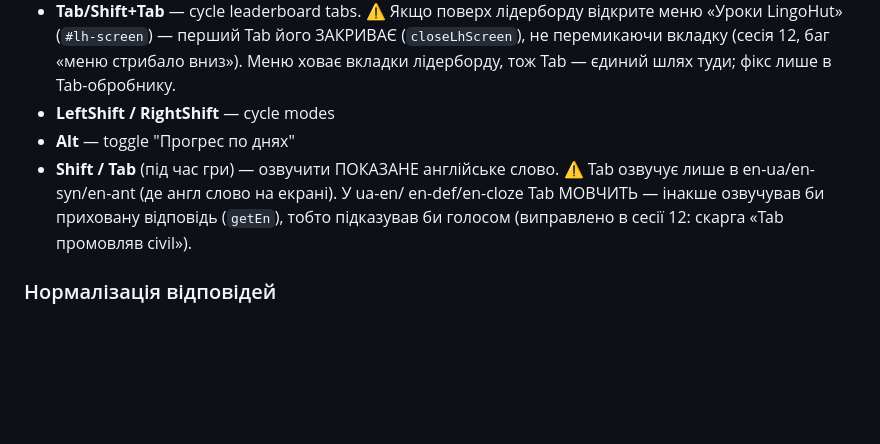
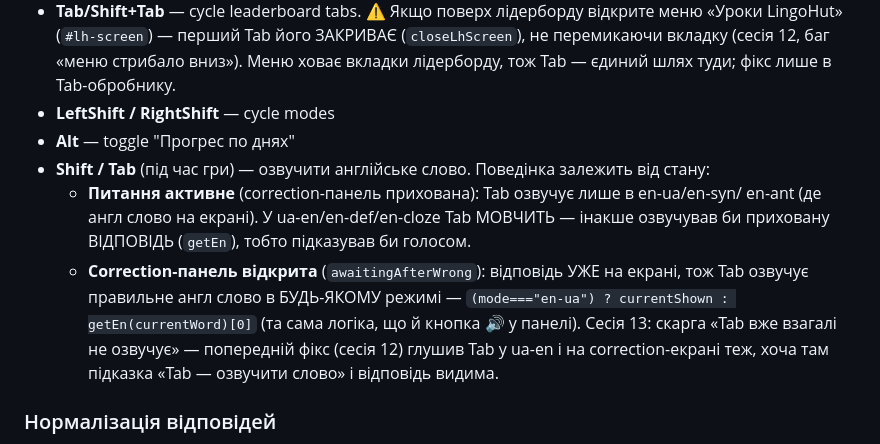
Before and after one commit to v1frim/Oxford_1000, a Markdown page: handoff.md, the part around the change. Rendered like a GitHub page; blank space fills up the shorter version.

Commit message:
handoff: document Tab speak behavior by panel state
https://claude.ai/code/session_0193iQE693eUsezWzhDDS81i

```diff
--- a/handoff.md
+++ b/handoff.md
@@ -262,10 +262,15 @@ border: 1px solid rgba(255,255,255,0.22);
   лідерборду, тож Tab — єдиний шлях туди; фікс лише в Tab-обробнику.
 - **LeftShift / RightShift** — cycle modes
 - **Alt** — toggle "Прогрес по днях"
-- **Shift / Tab** (під час гри) — озвучити ПОКАЗАНЕ англійське слово.
-  ⚠️ Tab озвучує лише в en-ua/en-syn/en-ant (де англ слово на екрані). У ua-en/
-  en-def/en-cloze Tab МОВЧИТЬ — інакше озвучував би приховану відповідь (`getEn`),
-  тобто підказував би голосом (виправлено в сесії 12: скарга «Tab промовляв civil»).
+- **Shift / Tab** (під час гри) — озвучити англійське слово. Поведінка залежить від стану:
+  - **Питання активне** (correction-панель прихована): Tab озвучує лише в en-ua/en-syn/
+    en-ant (де англ слово на екрані). У ua-en/en-def/en-cloze Tab МОВЧИТЬ — інакше
+    озвучував би приховану ВІДПОВІДЬ (`getEn`), тобто підказував би голосом.
+  - **Correction-панель відкрита** (`awaitingAfterWrong`): відповідь УЖЕ на екрані, тож
+    Tab озвучує правильне англ слово в БУДЬ-ЯКОМУ режимі — `(mode==="en-ua") ? currentShown
+    : getEn(currentWord)[0]` (та сама логіка, що й кнопка 🔊 у панелі). Сесія 13: скарга
+    «Tab вже взагалі не озвучує» — попередній фікс (сесія 12) глушив Tab у ua-en і на
+    correction-екрані теж, хоча там підказка «Tab — озвучити слово» і відповідь видима.
 
 ### Нормалізація відповідей
 - "to X" / "X" — обидва прийнятні для дієслів
```
